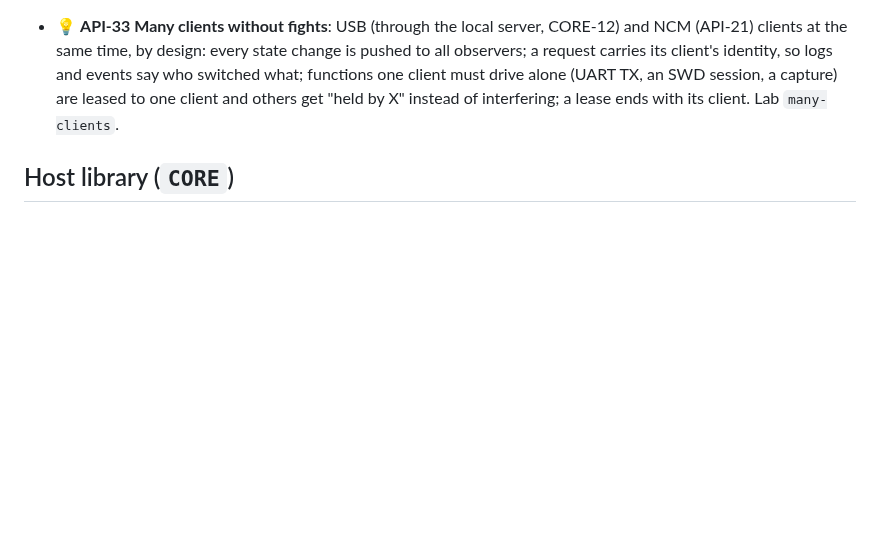
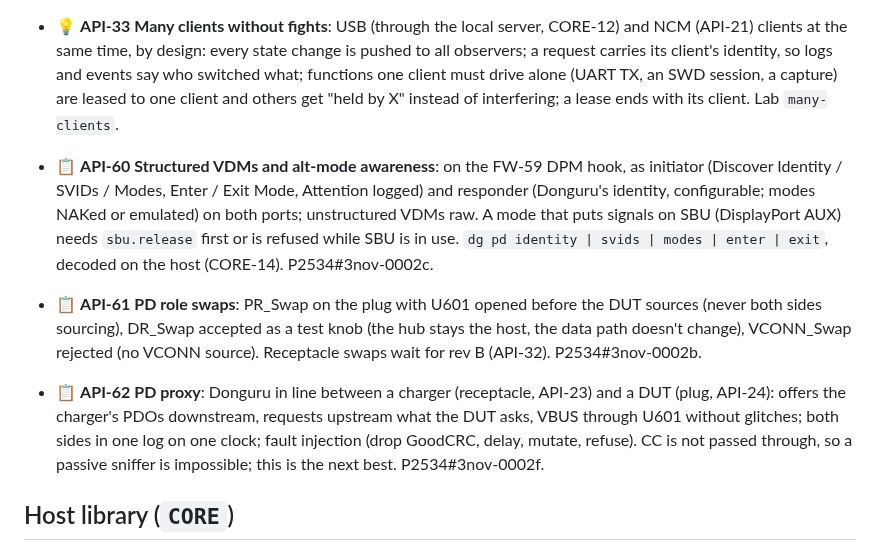
Before and after one commit to vhrdtech/typec_dongle, a Markdown page: FEATURES.md, the part around one of its changes. Drawn GitHub-style; blank space fills up the shorter version.

```diff
--- a/FEATURES.md
+++ b/FEATURES.md
@@ -738,6 +757,18 @@ Last full review: 3 Oct 2026 (commit `c702f0d`, 0.1.0). Built from the code, the
   logs and events say who switched what; functions one client must drive alone (UART TX, an SWD session, a capture)
   are leased to one client and others get "held by X" instead of interfering; a lease ends with its client. Lab
   `many-clients`.
+- 📋 **API-60 Structured VDMs and alt-mode awareness**: on the FW-59 DPM hook, as initiator (Discover Identity /
+  SVIDs / Modes, Enter / Exit Mode, Attention logged) and responder (Donguru's identity, configurable; modes NAKed or
+  emulated) on both ports; unstructured VDMs raw. A mode that puts signals on SBU (DisplayPort AUX) needs
+  `sbu.release` first or is refused while SBU is in use. `dg pd identity | svids | modes | enter | exit`, decoded on
+  the host (CORE-14). P2534#3nov-0002c.
+- 📋 **API-61 PD role swaps**: PR_Swap on the plug with U601 opened before the DUT sources (never both sides
+  sourcing), DR_Swap accepted as a test knob (the hub stays the host, the data path doesn't change), VCONN_Swap
+  rejected (no VCONN source). Receptacle swaps wait for rev B (API-32). P2534#3nov-0002b.
+- 📋 **API-62 PD proxy**: Donguru in line between a charger (receptacle, API-23) and a DUT (plug, API-24): offers
+  the charger's PDOs downstream, requests upstream what the DUT asks, VBUS through U601 without glitches; both sides
+  in one log on one clock; fault injection (drop GoodCRC, delay, mutate, refuse). CC is not passed through, so a
+  passive sniffer is impossible; this is the next best. P2534#3nov-0002f.
 
 ## Host library (`CORE`)
 
```
Also changed, not shown: other parts of FEATURES.md (+26 -3 lines).
